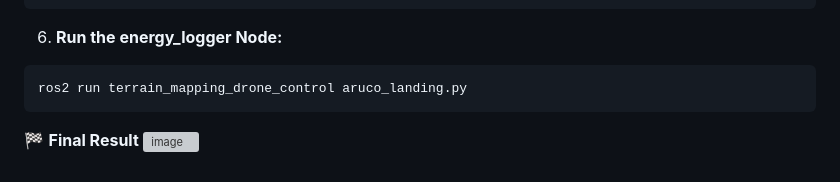
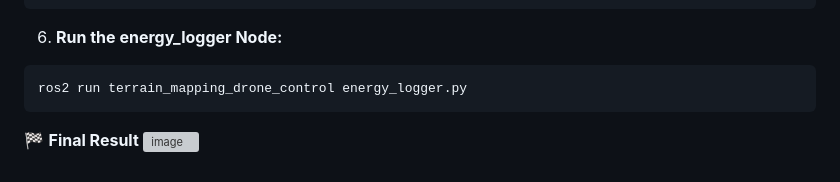
Before and after one commit to vijayramsriram/RAS-SES-598-Space-Robotics-and-AI, a Markdown page: assignments/terrain_mapping_drone_control/README.md, the part around the change. GitHub-like rendering; grey boxes are pictures that could not be loaded.

````diff
--- a/assignments/terrain_mapping_drone_control/README.md
+++ b/assignments/terrain_mapping_drone_control/README.md
@@ -211,7 +211,7 @@ ros2 run terrain_mapping_drone_control dimension_estimator.py
 6. **Run the energy_logger Node:**
 
 ```bash
-ros2 run terrain_mapping_drone_control aruco_landing.py
+ros2 run terrain_mapping_drone_control energy_logger.py
 ```
 
 
````
